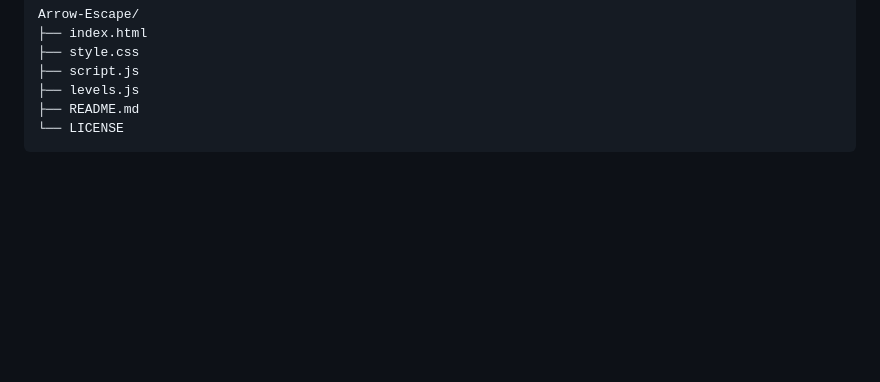
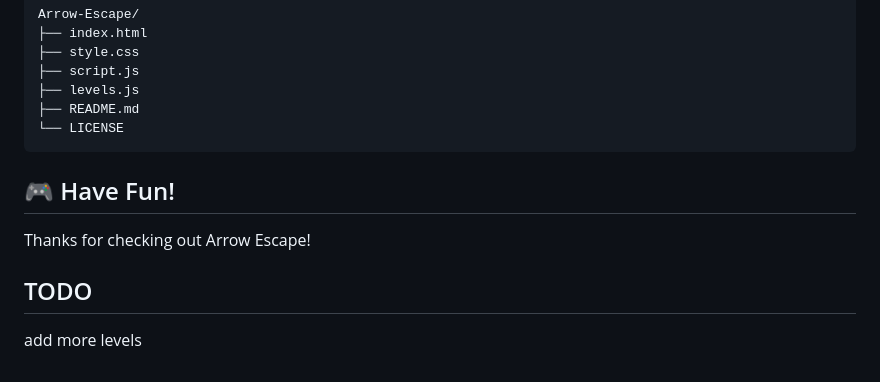
Before and after one commit to Pruthviraj-Guddu/ArrowGameWeb, a Markdown page: README.md, the part around the change. Rendered like a GitHub page; blank space fills up the shorter version.

````diff
--- a/README.md
+++ b/README.md
@@ -112,3 +112,13 @@ Arrow-Escape/
 ├── README.md
 └── LICENSE
 ```
+
+## 🎮 Have Fun!
+
+Thanks for checking out Arrow Escape!
+
+
+
+## TODO
+
+add more levels
````
